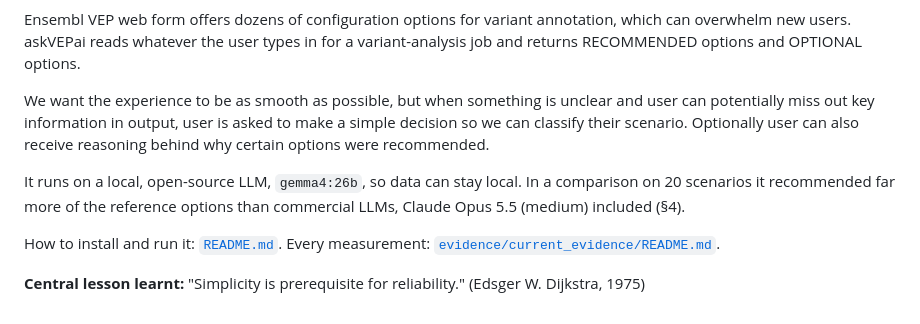
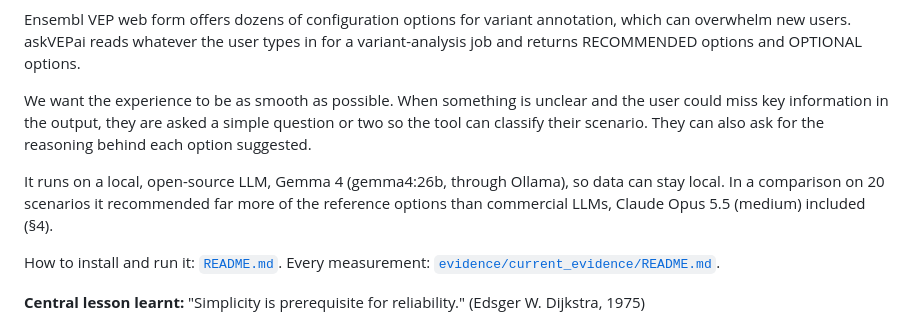
Before and after one commit to Uninterpretable-Evolving-Blackbox/askVEPai, a Markdown page: GSOC_2026.md, the part around the change. Rendered like a GitHub page.

Commit message:
Improve clarity and consistency in GSOC_2026.md
Refined language for clarity and consistency in the description of askVEPai's functionality and its underlying technology.

```diff
--- a/GSOC_2026.md
+++ b/GSOC_2026.md
@@ -12,9 +12,9 @@
 
 Ensembl VEP web form offers dozens of configuration options for variant annotation, which can overwhelm new users. askVEPai reads whatever the user types in for a variant-analysis job and returns RECOMMENDED options and OPTIONAL options.
 
-We want the experience to be as smooth as possible, but when something is unclear and user can potentially miss out key information in output, user is asked to make a simple decision so we can classify their scenario. Optionally user can also receive reasoning behind why certain options were recommended.
+We want the experience to be as smooth as possible. When something is unclear and the user could miss key information in the output, they are asked a simple question or two so the tool can classify their scenario. They can also ask for the reasoning behind each option suggested.
 
-It runs on a local, open-source LLM, `gemma4:26b`, so data can stay local. In a comparison on 20 scenarios it recommended far more of the reference options than commercial LLMs, Claude Opus 5.5 (medium) included (§4).
+It runs on a local, open-source LLM, Gemma 4 (gemma4:26b, through Ollama), so data can stay local. In a comparison on 20 scenarios it recommended far more of the reference options than commercial LLMs, Claude Opus 5.5 (medium) included (§4).
 
 How to install and run it: [`README.md`](README.md). Every measurement: [`evidence/current_evidence/README.md`](evidence/current_evidence/README.md).
 
```
